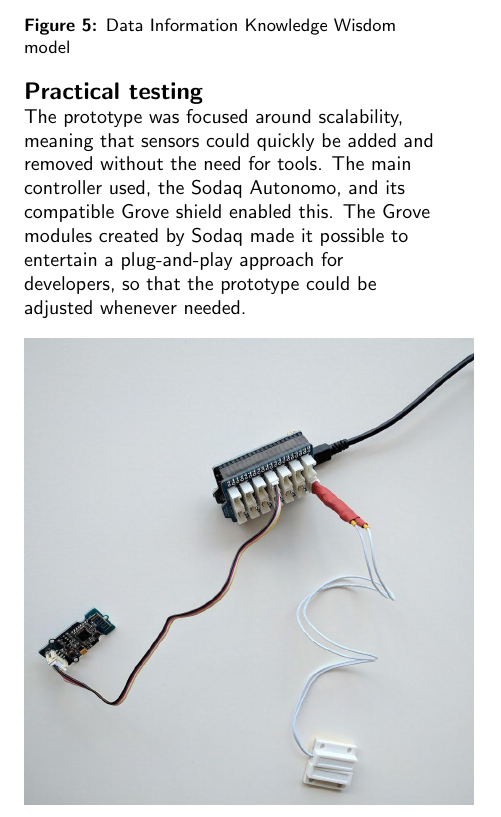
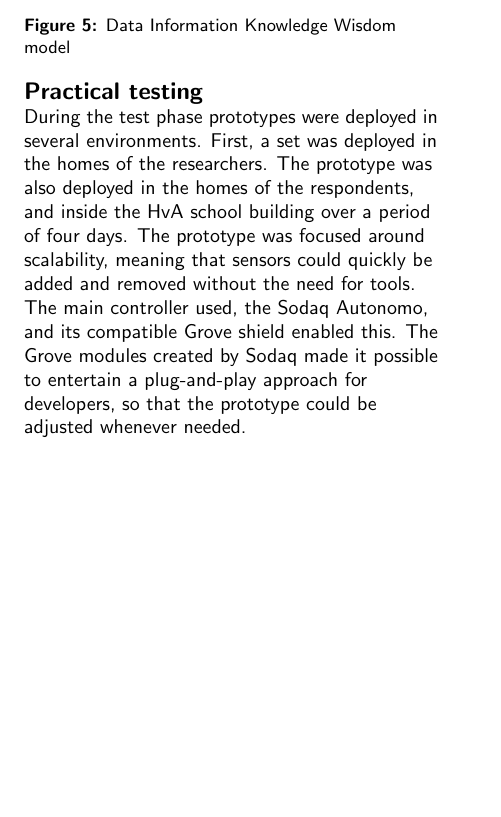
Before and after one commit to Matszs/BeLow, a LaTeX document (onderzoek/onderzoek.tex): part of one column of page 7 of 10, cut so that both start at the same text, the shorter picture padded with empty space. Compiled offline with pdfLaTeX.

Commit message:
last fix b4 discussion

```diff
--- a/onderzoek/onderzoek.tex
+++ b/onderzoek/onderzoek.tex
@@ -213,7 +213,7 @@ The ultimate goal when developing the prototype, is for solutions that are curre
 % =============================================================================
 \section{Practical testing}
 % =============================================================================
-The prototype was focused around scalability, meaning that sensors could quickly be added and removed without the need for tools. The main controller used, the Sodaq Autonomo, and its compatible Grove shield enabled this. The Grove modules created by Sodaq made it possible to entertain a plug-and-play approach for developers, so that the prototype could be adjusted whenever needed.
+During the test phase prototypes were deployed in several environments. First, a set was deployed in the homes of the researchers. The prototype was also deployed in the homes of the respondents, and inside the HvA school building over a period of four days. The prototype was focused around scalability, meaning that sensors could quickly be added and removed without the need for tools. The main controller used, the Sodaq Autonomo, and its compatible Grove shield enabled this. The Grove modules created by Sodaq made it possible to entertain a plug-and-play approach for developers, so that the prototype could be adjusted whenever needed.
 
 \begin{figure}
 \includegraphics[width=0.5\textwidth]{sodaq}
```
